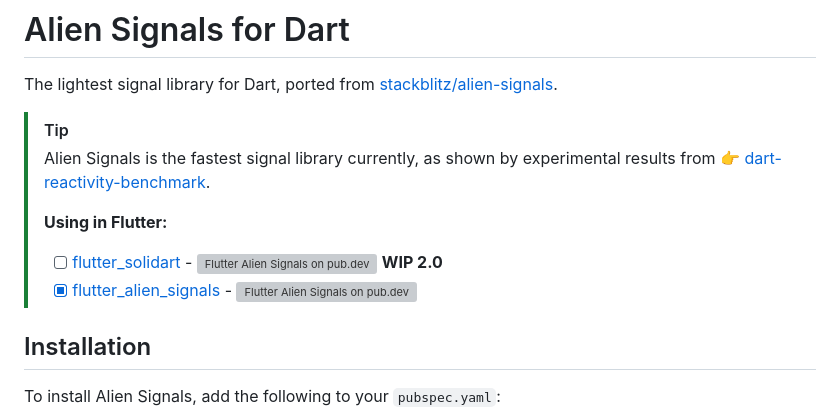
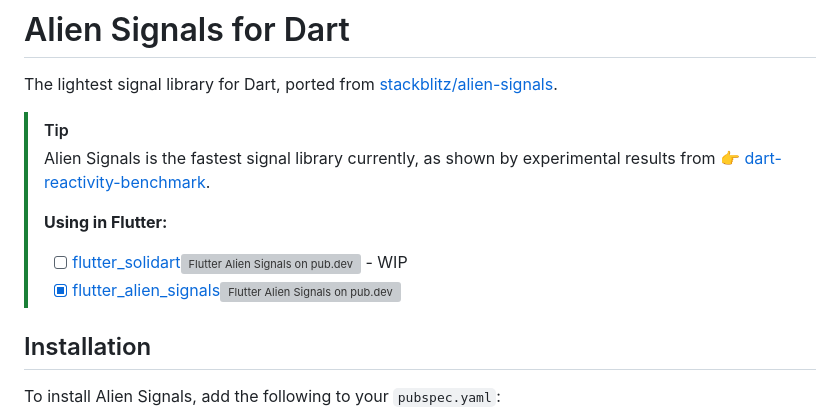
Before and after one commit to medz/alien-signals-dart, a Markdown page: README.md, the part around the change. GitHub-like rendering; grey boxes are pictures that could not be loaded.

Commit message:
docs: format readme

```diff
--- a/README.md
+++ b/README.md
@@ -16,8 +16,8 @@ The lightest signal library for Dart, ported from [stackblitz/alien-signals](htt
 > Alien Signals is the fastest signal library currently, as shown by experimental results from 👉 [dart-reactivity-benchmark](https://github.com/medz/dart-reactivity-benchmark#score-ranking).
 >
 > **Using in Flutter:**
-> - [ ] [flutter_solidart](https://github.com/nank1ro/solidart) - [![Flutter Alien Signals on pub.dev](https://img.shields.io/pub/v/flutter_solidart?include_prereleases)](https://pub.dev/packages/flutter_solidart) **WIP 2.0**
-> - [x] [flutter_alien_signals](https://github.com/medz/alien-signals-dart/tree/main/pub/flutter_alien_signals) - [![Flutter Alien Signals on pub.dev](https://img.shields.io/pub/v/flutter_alien_signals)](https://pub.dev/packages/flutter_alien_signals)
+> - [ ] [flutter_solidart](https://github.com/nank1ro/solidart)[![Flutter Alien Signals on pub.dev](https://img.shields.io/pub/v/flutter_solidart?include_prereleases)](https://pub.dev/packages/flutter_solidart) - WIP
+> - [x] [flutter_alien_signals](https://github.com/medz/alien-signals-dart/tree/main/pub/flutter_alien_signals)[![Flutter Alien Signals on pub.dev](https://img.shields.io/pub/v/flutter_alien_signals)](https://pub.dev/packages/flutter_alien_signals)
 
 ## Installation
 
```
